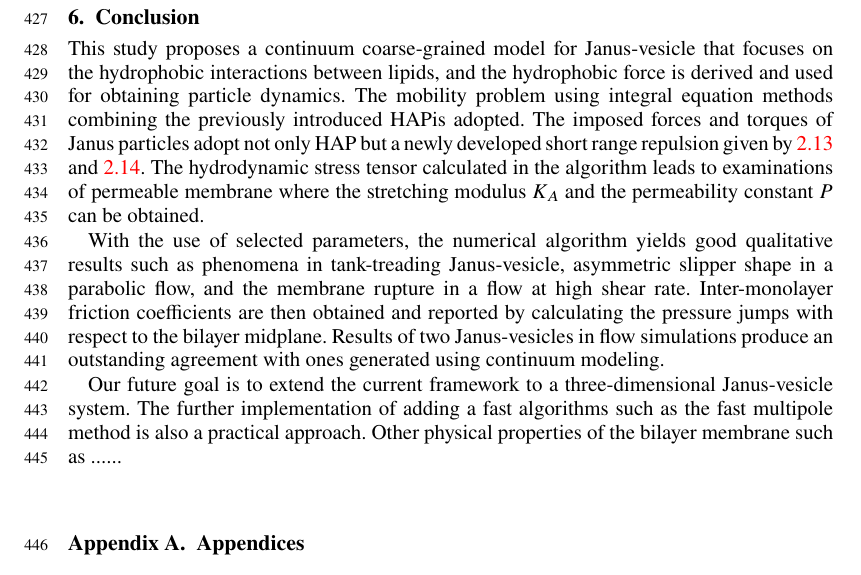
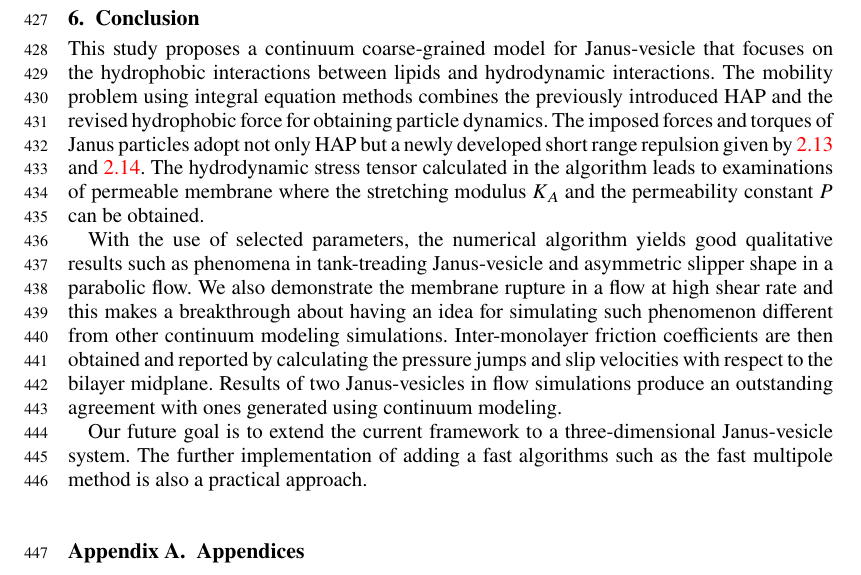
Before and after one commit to quaife/lipid_dynamics, a LaTeX paper (doc/main_jfm.tex): part of page 18 of 19, cut so that both start at the same text. Compiled offline with pdfLaTeX; a LaTeX package or settings file that is missing is left out.

Commit message:
conclusion draft

```diff
--- a/doc/main_jfm.tex
+++ b/doc/main_jfm.tex
@@ -1088,25 +1088,30 @@ Janus-vesicles and decreases during the separation. The short range repulsion pl
 \section{\label{conclusion}Conclusion}
 
 
+
+
 This study proposes a continuum coarse-grained model for Janus-vesicle that focuses on the
-hydrophobic interactions between lipids, and the hydrophobic force is derived and used for
-obtaining particle dynamics. The mobility problem using integral equation methods combining
-the previously introduced HAPis adopted.
+hydrophobic interactions between lipids and hydrodynamic interactions.
+The mobility problem using integral equation methods combines the previously introduced HAP and the
+revised hydrophobic force for obtaining particle dynamics.
 The imposed forces and torques of Janus particles adopt not only HAP but a newly developed short
 range repulsion given by \ref{eq:REPULforce} and \ref{eq:REPULtorque}.
 The hydrodynamic stress tensor calculated in the algorithm leads to examinations of permeable
 membrane where the stretching modulus $K_A$ and the permeability constant $P$ can be obtained.
 
+
 With the use of selected parameters, the numerical algorithm yields good qualitative results such as
-phenomena in tank-treading Janus-vesicle, asymmetric slipper shape in a parabolic flow, and the membrane rupture in a flow at high shear rate.
-Inter-monolayer friction coefficients are then obtained and reported by calculating the pressure jumps
-with respect to the bilayer midplane.
+phenomena in tank-treading Janus-vesicle and asymmetric slipper shape in a parabolic flow.
+We also demonstrate the membrane rupture in a flow at high shear rate and this makes a breakthrough
+about having an idea for simulating such phenomenon different from other continuum modeling simulations.
+Inter-monolayer friction coefficients are then obtained and reported by calculating the pressure jumps and
+slip velocities with respect to the bilayer midplane.
 Results of two Janus-vesicles in flow simulations produce an outstanding agreement with ones generated
 using continuum modeling.
 
 Our future goal is to extend the current framework to a three-dimensional Janus-vesicle system.
 The further implementation of adding a fast algorithms such as the fast multipole method is also a
-practical approach. Other physical properties of the bilayer membrane such as ......
+practical approach.
 
 
 
```
